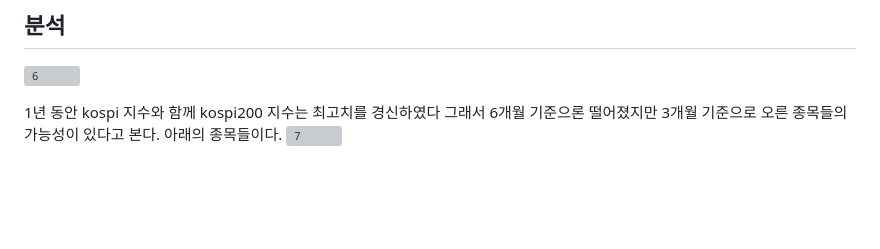
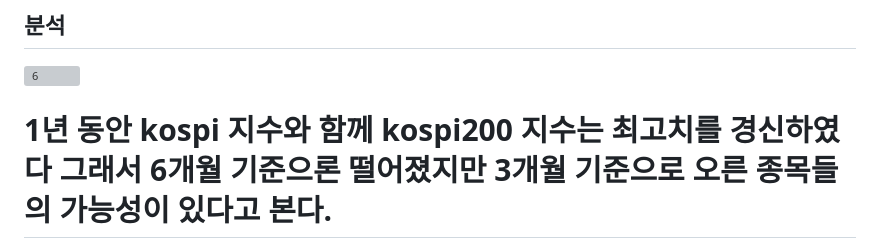
Before and after one commit to sjoon0305/Final, a Markdown page: README.md, the part around the change. Rendered like a GitHub page; blank space fills up the shorter version; grey boxes are pictures that could not be loaded.

```diff
--- a/README.md
+++ b/README.md
@@ -172,6 +172,6 @@ abline(v=0,col='red',lwd=2)
 ## 분석
 ![6](https://github.com/sjoon0305/Final/assets/126755986/0a7dd58f-07f8-4300-9450-d469aa941969)
 
-1년 동안 kospi 지수와 함께 kospi200 지수는 최고치를 경신하였다 그래서 6개월 기준으론 떨어졌지만 3개월 기준으로 오른 종목들의 가능성이 있다고 본다.
-아래의 종목들이다.
+# 1년 동안 kospi 지수와 함께 kospi200 지수는 최고치를 경신하였다 그래서 6개월 기준으론 떨어졌지만 3개월 기준으로 오른 종목들의 가능성이 있다고 본다.
+
 ![7](https://github.com/sjoon0305/Final/assets/126755986/8cf5ecad-8a9b-476e-8f81-5c5b3afbf279)
```
